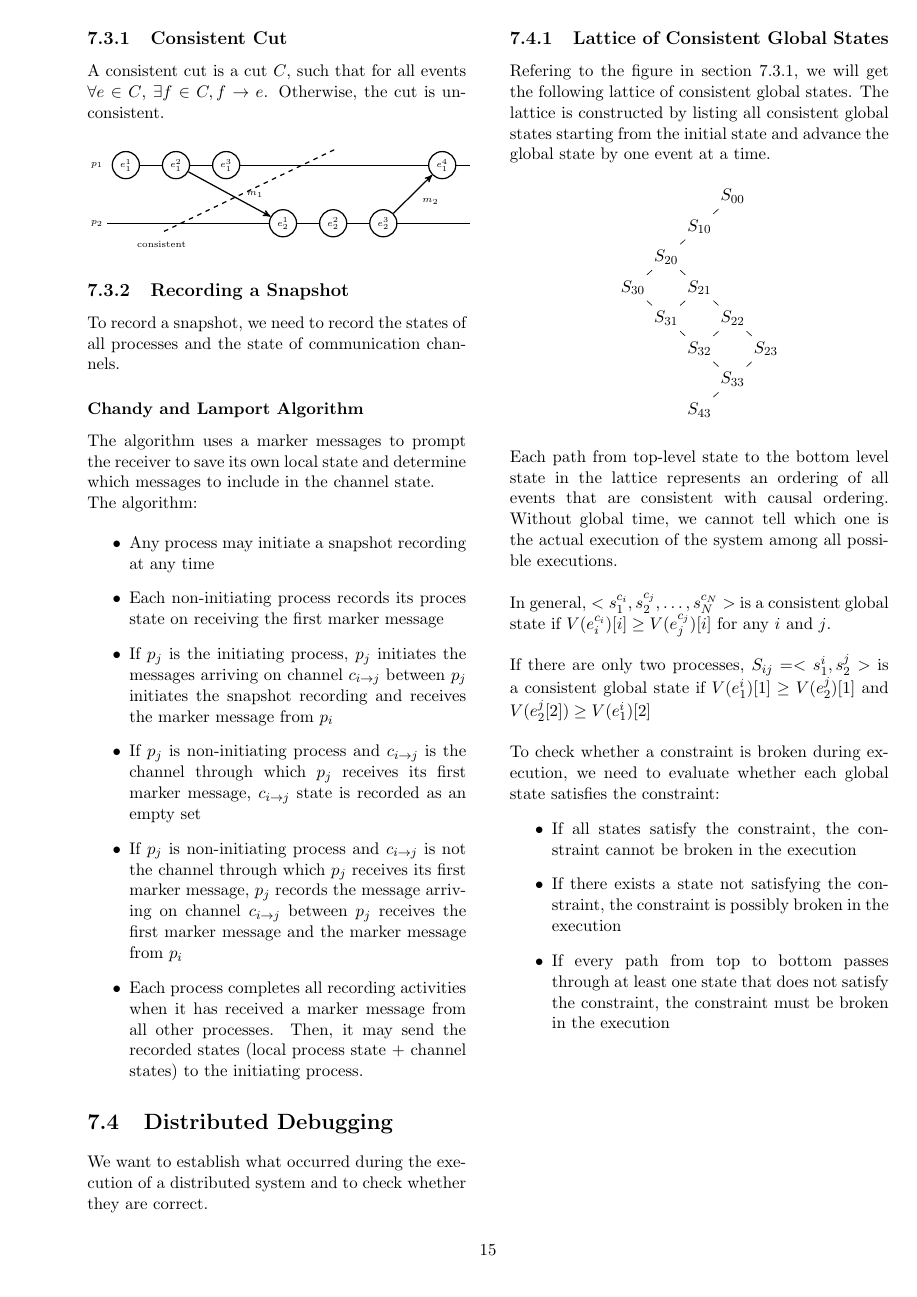
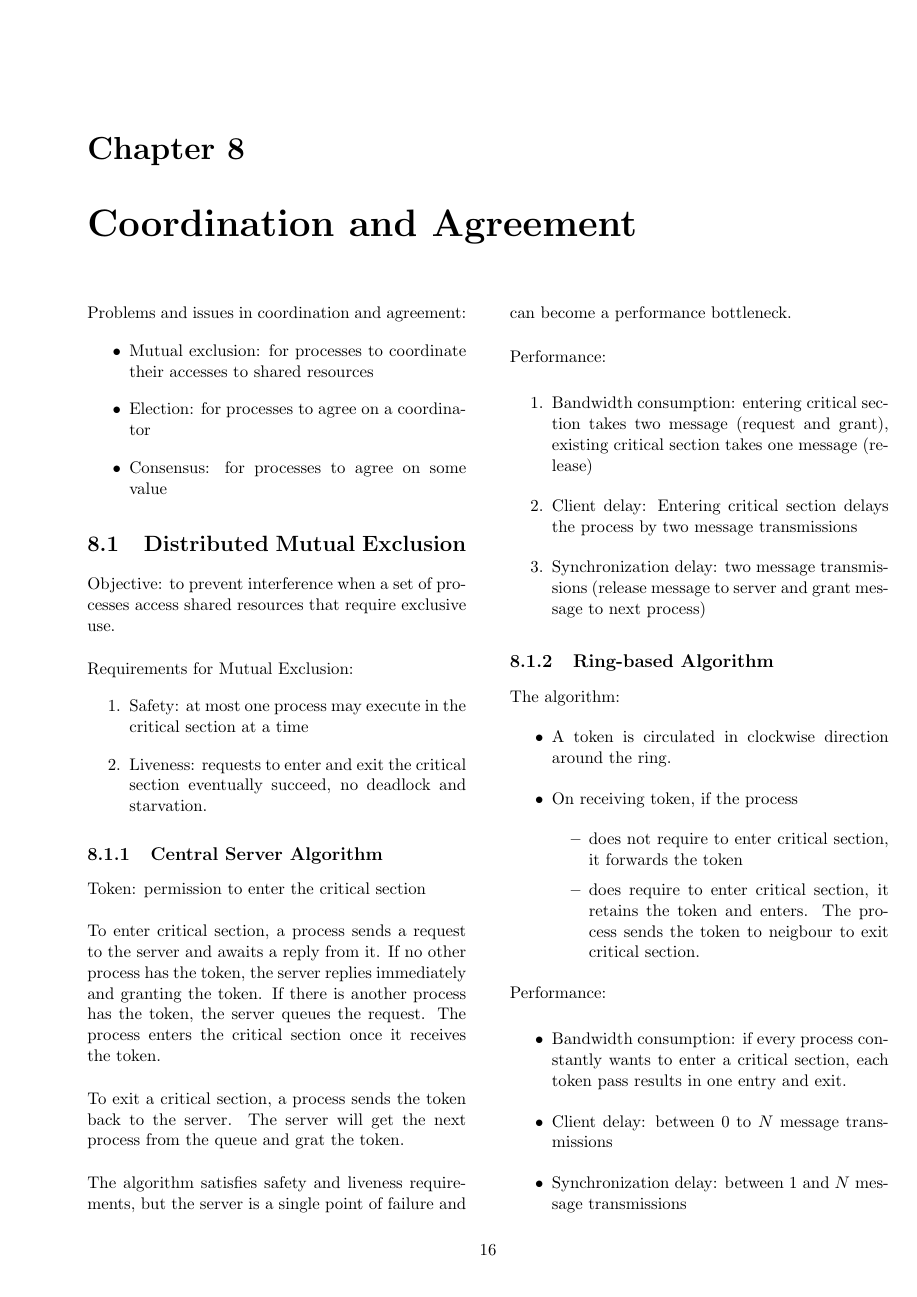
Before and after one commit to Andyccs/CZ4013-distributed-system-summary, a LaTeX document (main.tex, which reads coordinate_agreement.tex): page 17 of 17 before the commit and page 18 of 20 after it. Compiled offline with pdfLaTeX.

Commit message:
coordinate and agreement done

```diff
--- /dev/null
+++ b/coordinate_agreement.tex
@@ -0,0 +1,57 @@
+\chapter{Coordination and Agreement}
+\begin{multicols*}{2}
+
+\noindent Problems and issues in coordination and agreement:
+\begin{itemize}
+  \item Mutual exclusion: for processes to coordinate their accesses to shared resources
+  \item Election: for processes to agree on a coordinator
+  \item Consensus: for processes to agree on some value
+\end{itemize}
+
+\section{Distributed Mutual Exclusion}
+
+\noindent Objective: to prevent interference when a set of processes access shared resources that require exclusive use.\\
+
+\noindent Requirements for Mutual Exclusion:
+\begin{enumerate}
+  \item Safety: at most one process may execute in the critical section at a time
+  \item Liveness: requests to enter and exit the critical section eventually succeed, no deadlock and starvation.
+\end{enumerate}
+
+\subsection{Central Server Algorithm}
+
+\noindent Token: permission to enter the critical section\\
+
+\noindent To enter critical section, a process sends a request to the server and awaits a reply from it. If no other process has the token, the server replies immediately and granting the token. If there is another process has the token, the server queues the request. The process enters the critical section once it receives the token.\\
+
+\noindent To exit a critical section, a process sends the token back to the server. The server will get the next process from the queue and grat the token.\\
+
+\noindent The algorithm satisfies safety and liveness requirements, but the server is a single point of failure and can become a performance bottleneck. \\
+
+\noindent Performance:
+
+\begin{enumerate}
+  \item Bandwidth consumption: entering critical section takes two message (request and grant), existing critical section takes one message (release)
+  \item Client delay: Entering critical section delays the process by two message transmissions
+  \item Synchronization delay: two message transmissions (release message to server and grant message to next process)
+\end{enumerate}
+
+\subsection{Ring-based Algorithm}
+
+\noindent The algorithm:
+\begin{itemize}
+  \item A token is circulated in clockwise direction around the ring.
+  \item On receiving token, if the process
+  \begin{itemize}
+    \item does not require to enter critical section, it forwards the token
+    \item does require to enter critical section, it retains the token and enters. The process sends the token to neigbour to exit critical section.
+  \end{itemize}
+\end{itemize}
+
+\noindent Performance:
+
+\begin{itemize}
+  \item Bandwidth consumption: if every process constantly wants to enter a critical section, each token pass results in one entry and exit.
+  \item Client delay: between $0$ to $N$ message transmissions
+  \item Synchronization delay: between $1$ and $N$ message transmissions
+\end{itemize}
@@ -0,0 +66 @@
+  \item When a process receives a request message, if the receiver is in \verb|HELD| state, it queue the request. If the receiver is in \verb|WANTED| state, it compares the timestamp of the request with its own request. If the request has smaller timestamp, reply. Else, queue the request.
```
Also changed, not shown: main.tex (+1 -0 lines), coordinate_agreement.tex (107 more changed lines).
